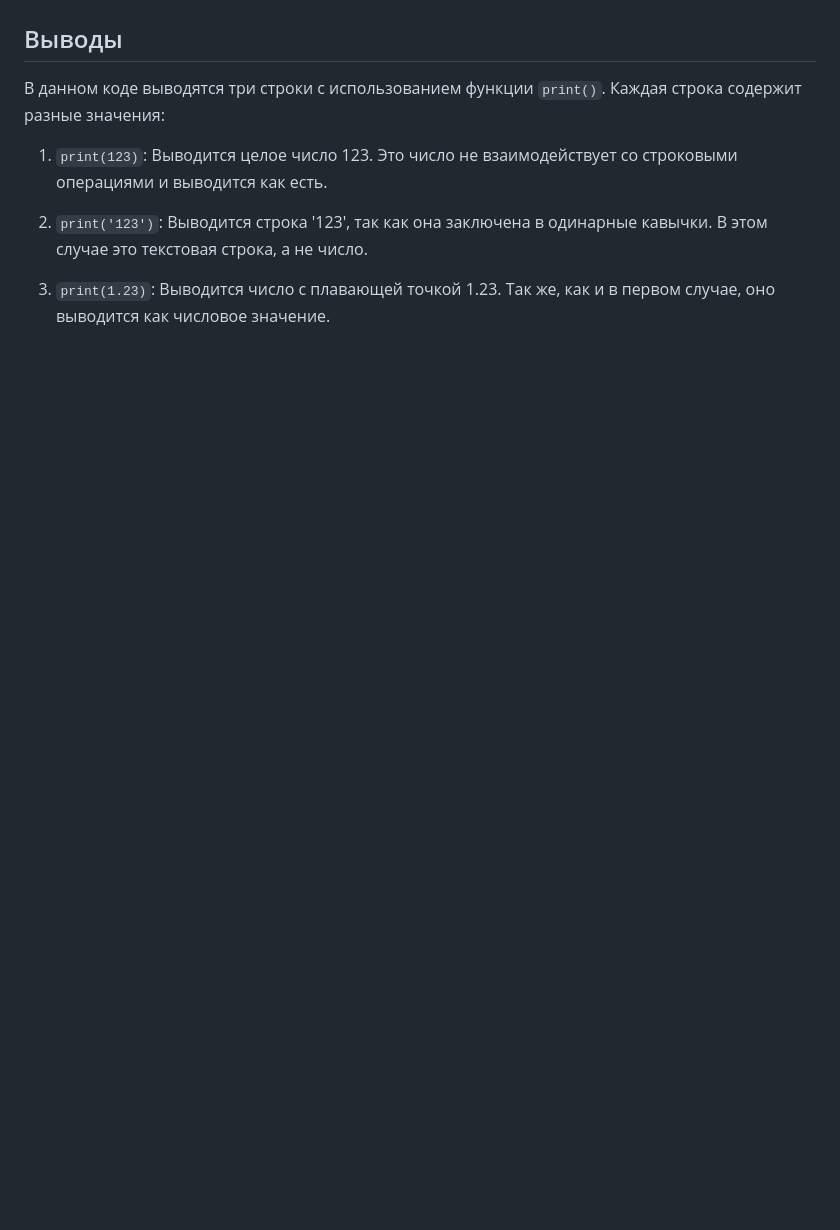
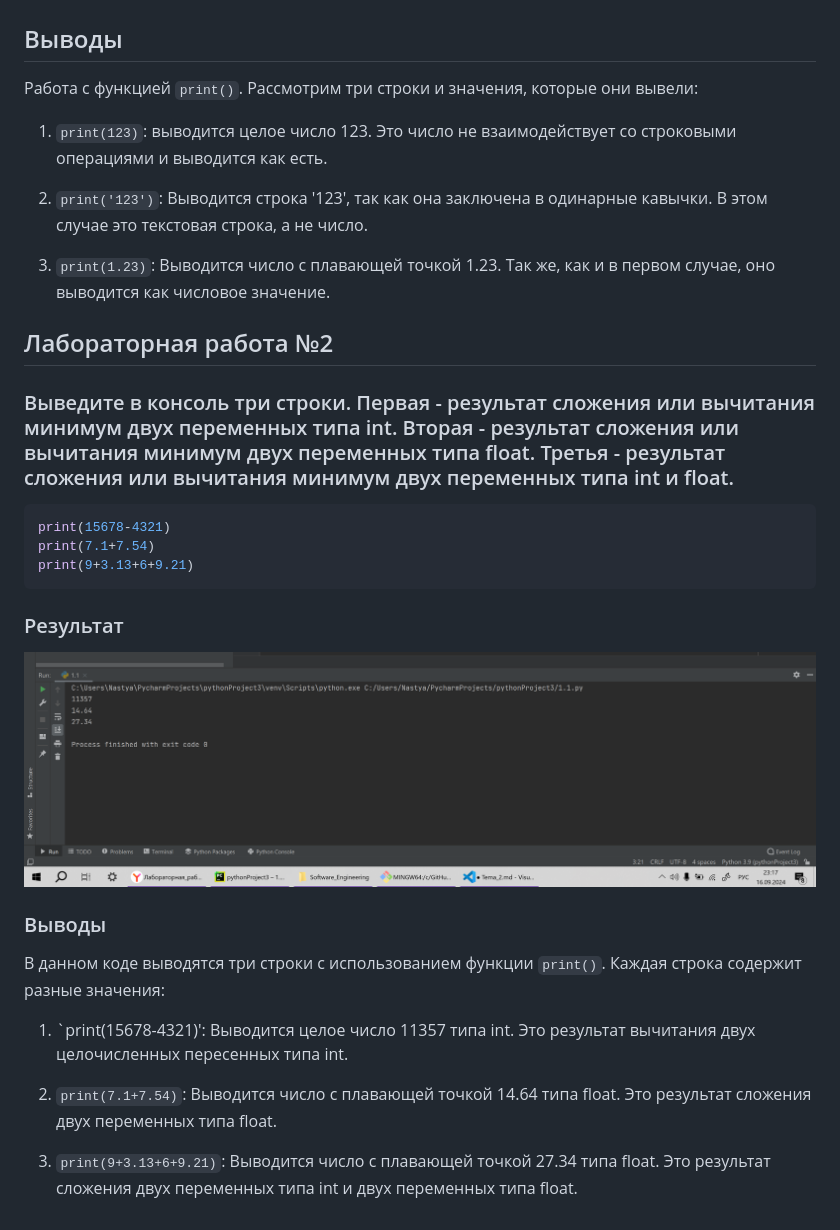
Before and after one commit to GanievaAnastasiia/Software_Engineering, a Markdown page: Tema_2.md, the part around the change. Drawn GitHub-style; pictures changed too: images2/2.png (added); blank space fills up the shorter version.

Commit message:
задание 2 из лабораторной 2

````diff
--- a/Tema_2.md
+++ b/Tema_2.md
@@ -34,10 +34,32 @@ print(1.23)
 
 ## Выводы
 
-В данном коде выводятся три строки с использованием функции `print()`. Каждая строка содержит разные значения:
+Работа с функцией `print()`. Рассмотрим три строки и значения, которые они вывели:
 
-1. `print(123)`: Выводится целое число 123. Это число не взаимодействует со строковыми операциями и выводится как есть.
+1. `print(123)`: выводится целое число 123. Это число не взаимодействует со строковыми операциями и выводится как есть.
 
 2. `print('123')`: Выводится строка '123', так как она заключена в одинарные кавычки. В этом случае это текстовая строка, а не число.
 
 3. `print(1.23)`: Выводится число с плавающей точкой 1.23. Так же, как и в первом случае, оно выводится как числовое значение.
+
+## Лабораторная работа №2
+### Выведите в консоль три строки. Первая - результат сложения или вычитания минимум двух переменных типа int. Вторая - результат сложения или вычитания минимум двух переменных типа float. Третья - результат сложения или вычитания минимум двух переменных типа int и float.
+
+```python
+print(15678-4321)
+print(7.1+7.54)
+print(9+3.13+6+9.21)
+```
+
+### Результат
+![Меню](https://github.com/GanievaAnastasiia/Software_Engineering/blob/Тема_2/images2/2.png)
+
+### Выводы
+
+В данном коде выводятся три строки с использованием функции `print()`. Каждая строка содержит разные значения:
+
+1. `print(15678-4321)': Выводится целое число 11357 типа int. Это результат вычитания двух целочисленных пересенных типа int.
+
+2. `print(7.1+7.54)`: Выводится число с плавающей точкой 14.64 типа float. Это результат сложения двух переменных типа float.
+
+3. `print(9+3.13+6+9.21)`: Выводится число с плавающей точкой 27.34 типа float. Это результат сложения двух переменных типа int и двух переменных типа float.
````
